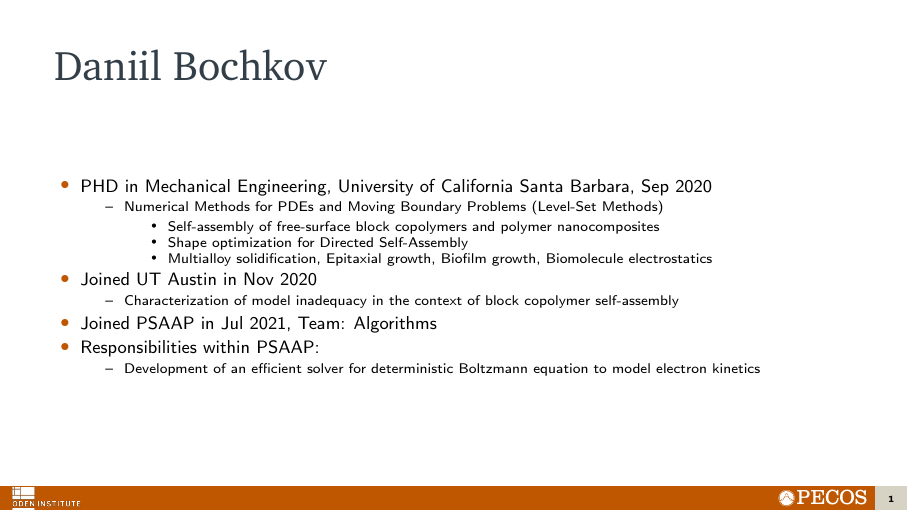
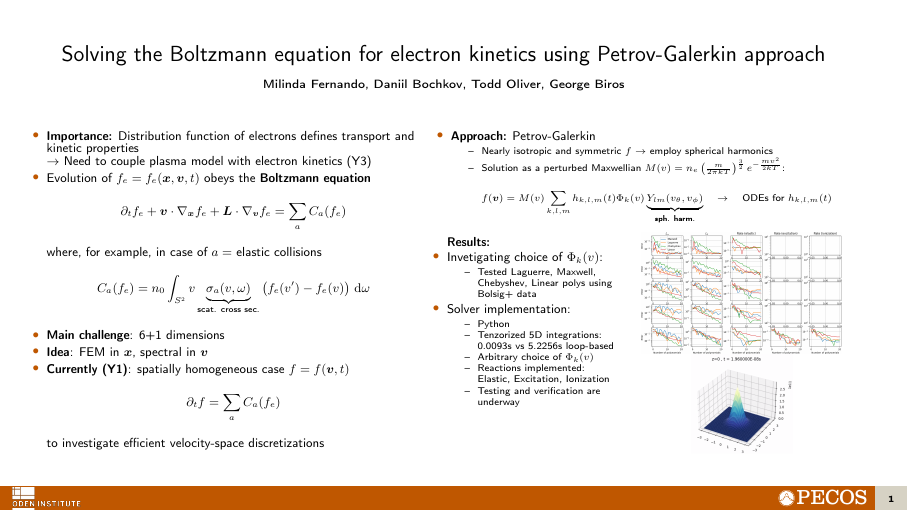
Before and after one commit to ut-padas/boltzmann, LaTeX slides (Docs/2021-08-31 Poster for PSAAP Review/talk-lightning.tex): the whole page. Compiled offline with pdfLaTeX.

Commit message:
slides update

```diff
--- a/Docs/2021-08-31 Poster for PSAAP Review/introduction_daniil.tex
+++ b/Docs/2021-08-31 Poster for PSAAP Review/talk-lightning.tex
@@ -80,32 +80,91 @@
 
 %===============================================================================
 \begin{frame}
-\frametitle{Daniil Bochkov}
+\begin{center}
+{Solving the Boltzmann equation for electron kinetics using Petrov-Galerkin approach \\
+{\tiny Milinda Fernando, Daniil Bochkov, Todd Oliver, George Biros}}
+\end{center}
+%
+\scalebox{0.7}{
+\begin{columns}[T]
+\begin{column}{.71\linewidth}
 \begin{itemize}
-%\item BS ('12) and MS ('14) in Applied Math and Phys, Moscow Institute of Physics and Technology
-%\begin{itemize}
-%\item Electromagnetic simulations in geophysics
-%\item Modeling of porous flow of polymer solutions
-%\end{itemize}
-\item PHD in Mechanical Engineering, University of California Santa Barbara, Sep 2020
+\item \textbf{Importance:}
+%Electron density function $f_e = f_e(\vect{x}, \vect{v}, t)$ defines transport and kinetic properties
+Distribution function of electrons defines transport and kinetic properties
+\\
+$\rightarrow$ Need to couple plasma model with electron kinetics (Y3)
+\item Evolution of $f_e = f_e(\vect{x}, \vect{v}, t)$ obeys the \textbf{Boltzmann equation}
+\begin{align*}
+\partial_t f_e + \vect{v}\cdot \nabla_{\vect{x}} f_e  + \vect{L} \cdot \nabla_{\vect{v }}f_e = \sum_{a} C_a(f_e)
+\end{align*}
+where, for example, in case of $a=$ elastic collisions
+\begin{align*}
+C_a(f_e) &= n_0\int_{S^2} v \underbrace{\sigma_a(v,\omega)}_{\tiny\text{\tiny scat. cross sec.}}
+\left( f_e(v^\prime) - f_e(v) \right) \ud \omega
+\end{align*}
+\item \textbf{Main challenge}: 6+1 dimensions
+\item \textbf{Idea}: FEM in $\vect{x}$, spectral in $\vect{v}$
+\item \textbf{Currently (Y1)}: spatially homogeneous case $f = f(\vect{v}, t)$
+\begin{align*}
+\partial_t f =  \sum_{a} C_a(f_e)
+\end{align*}
+to investigate efficient velocity-space discretizations
+\end{itemize}
+\end{column}
+\begin{column}{.71\linewidth}
 \begin{itemize}
-\item Numerical Methods for PDEs and Moving Boundary Problems (Level-Set Methods)
+\item \textbf{Approach:} Petrov-Galerkin
 \begin{itemize}
-\item Self-assembly of free-surface block copolymers and polymer nanocomposites
-\item Shape optimization for Directed Self-Assembly
-\item Multialloy solidification, Epitaxial growth, Biofilm growth, Biomolecule electrostatics
+\item Nearly isotropic and symmetric $f$ $\rightarrow$ employ spherical harmonics
+\item Solution as a perturbed Maxwellian $M\of{v} = n_e \left( \frac{m}{2 \pi kT }\right)^{\frac32} e^{-\frac{mv^2}{2kT}}$:
+\begin{align*}
+f\of{\vect{v}}
+= M\of{v} \sum_{k,l,m} h_{k,l,m} \of{t} \Phi_k\of{v} \underbrace{Y_{lm}\of{v_\theta, v_\phi}}_{\tiny\text{sph. harm.}}
+\quad \rightarrow \quad \text{ODEs for } h_{k,l,m} \of{t}
+%M\of{v} = \frac{n}{\left( \vth \sqrt{\pi} \right)^3} e^{-\left(\frac{v}{\vth}\right)^2}
+%M\of{v} = n_e \left( \frac{m}{2 \pi kT }\right)^{\frac32} e^{-\frac{mv^2}{2kT}}
+%, \quad
+%\vth = \sqrt{\frac{2kT}{m}}
+\end{align*}
+%\begin{align*}
+%\rightarrow \quad \sum_{k,l,m} M_{p,q,s}^{k,l,m} \partial_t h_{k,l,m}\of{t} = \sum_{k,l,m}  L_{p,q,s}^{k,l,m} h_{k,l,m}\of{t}
+%\end{align*}
 \end{itemize}
 \end{itemize}
-\item Joined UT Austin in Nov 2020
+\begin{columns}[T]
+\begin{column}{.5\linewidth}
+%\begin{itemize}
+%\item
 \begin{itemize}
-\item Characterization of model inadequacy in the context of block copolymer self-assembly
+\item[] \textbf{Results:}
+\item Invetigating choice of $\Phi_k(v)$:
+\begin{itemize}
+\item Tested Laguerre, Maxwell, Chebyshev, Linear polys using Bolsig+ data
 \end{itemize}
-\item Joined PSAAP in Jul 2021, Team: Algorithms
-\item Responsibilities within PSAAP:
+\item Solver implementation:
 \begin{itemize}
-\item Development of an efficient solver for deterministic Boltzmann equation to model electron kinetics
+\item Python
+\item Tenzorized 5D integrations: \\0.0093s vs 5.2256s loop-based
+\item Arbitrary choice of $\Phi_k(v)$
+\item Reactions implemented:
+Elastic, Excitation, Ionization
+\item Testing and verification are underway
 \end{itemize}
 \end{itemize}
+%\end{itemize}
+\end{column}
+\begin{column}{.5\linewidth}
+\begin{center}
+\vspace{-0.2in}
+\includegraphics[width=.99\textwidth]{figures/bolsig_convergence.png}
+\includegraphics[width=.5\textwidth]{figures/code.png}
+\end{center}
+\end{column}
+\end{columns}
+\end{column}
+\end{columns}
+}
+%
 \end{frame}
-%===============================================================================
 \end{document}
```
Also changed, not shown: Docs/2021-08-31 Poster for PSAAP Review/talk.tex (+42 -26 lines), Docs/2021-08-31 Poster for PSAAP Review/figures/code.png (added).
